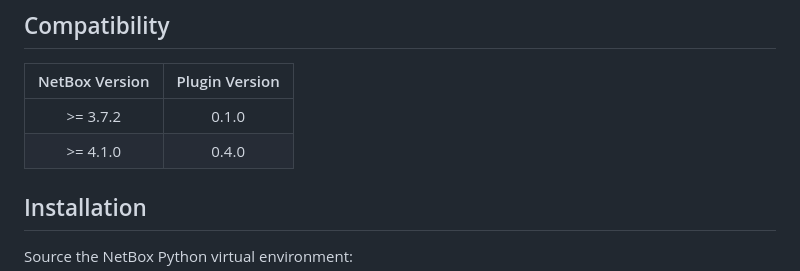
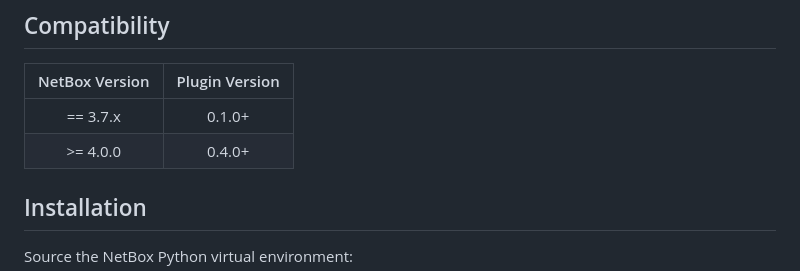
Before and after one commit to netboxlabs/diode-netbox-plugin, a Markdown page: README.md, the part around the change. GitHub-like rendering.

Commit message:
docs: update README to clarify plugin version compat

```diff
--- a/README.md
+++ b/README.md
@@ -14,8 +14,8 @@ at [https://netboxlabs.com/blog/introducing-diode-streamlining-data-ingestion-in
 
 | NetBox Version | Plugin Version |
 |:--------------:|:--------------:|
-|    >= 3.7.2    |     0.1.0      |
-|    >= 4.1.0    |     0.4.0      |
+|    == 3.7.x    |     0.1.0+     |
+|    >= 4.0.0    |     0.4.0+     |
 
 ## Installation
 
```
